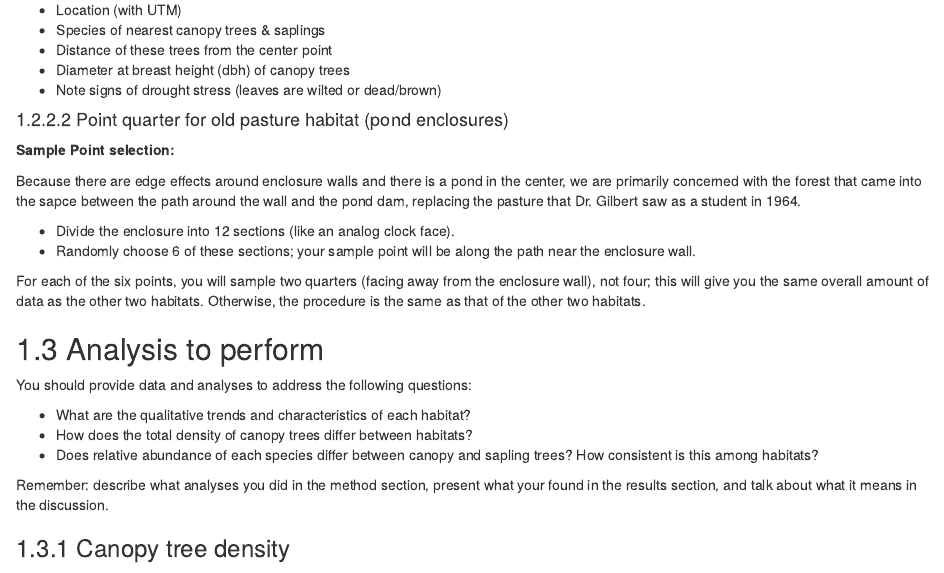
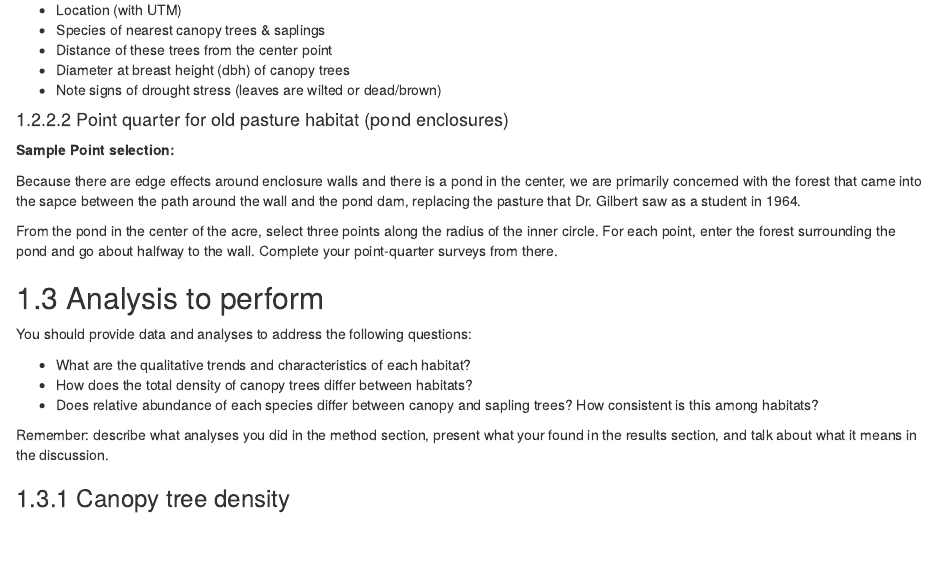
Before and after one commit to Christopher-Peterson/Bio373L-Book, an R Markdown document (chapters/labs/lab_succession.Rmd): the page in a window 1100 px wide, from 1440 px down. Rendered offline with R 4.5, knitr and Pandoc, with nearby package versions; drawn as R Markdown's standard HTML page in place of the format the file asks for.

Commit message:
Updated succession lab to use 3 points instead of 6 at pond.

```diff
--- a/chapters/labs/lab_succession.Rmd
+++ b/chapters/labs/lab_succession.Rmd
@@ -66,11 +66,15 @@ Data to collect from each point:
 
 Because there are edge effects around enclosure walls and there is a pond in the center, we are primarily concerned with the forest that came into the sapce between the path around the wall and the pond dam, replacing the pasture that Dr. Gilbert saw as a student in 1964.
 
-  - Divide the enclosure into 12 sections (like an analog clock face).
-  - Randomly choose 6 of these sections; your sample point will be along the path near the enclosure wall.
+From the pond in the center of the acre, select three points along the radius of the inner circle.
+For each point, enter the forest surrounding the pond and go about halfway to the wall.
+Complete your point-quarter surveys from there.
+
+<!--   - Divide the enclosure into 12 sections (like an analog clock face).  -->
+<!--   - Randomly choose 6 of these sections; your sample point will be along the path near the enclosure wall. -->
 
 
-For each of the six points, you will sample two quarters (facing away from the enclosure wall), not four; this will give you the same overall amount of data as the other two habitats. Otherwise, the procedure is the same as that of the other two habitats.
+<!-- For each of the six points, you will sample two quarters (facing away from the enclosure wall), not four; this will give you the same overall amount of data as the other two habitats. Otherwise, the procedure is the same as that of the other two habitats.   -->
 
 ## Analysis to perform
 
```
